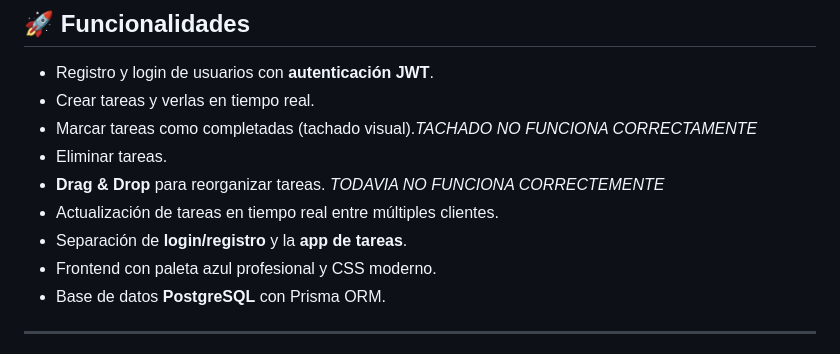
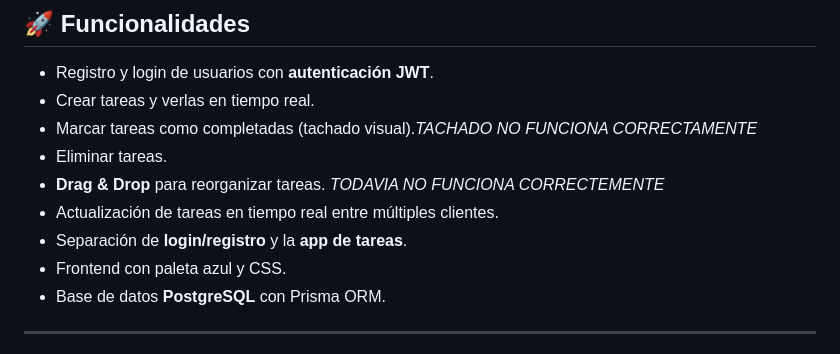
Before and after one commit to iTuberFlip/Task_Manager-BETA-1.0-, a Markdown page: README.md, the part around the change. GitHub-like rendering.

Commit message:
Actualizar README.md

```diff
--- a/README.md
+++ b/README.md
@@ -19,7 +19,7 @@ Aplicación web tipo SaaS para gestionar tareas personales, con funcionalidades
 * **Drag & Drop** para reorganizar tareas. *TODAVIA NO FUNCIONA CORRECTEMENTE*
 * Actualización de tareas en tiempo real entre múltiples clientes.
 * Separación de **login/registro** y la **app de tareas**.
-* Frontend con paleta azul profesional y CSS moderno.
+* Frontend con paleta azul y CSS.
 * Base de datos **PostgreSQL** con Prisma ORM.
 
 ---
```
